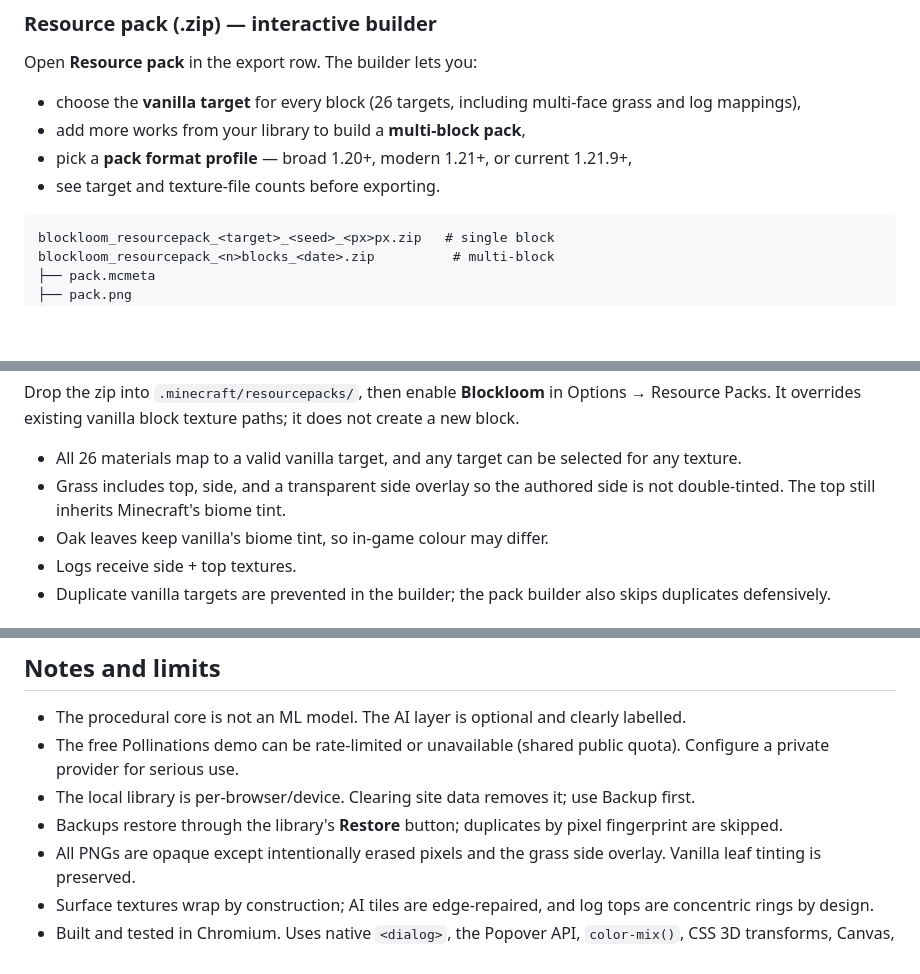
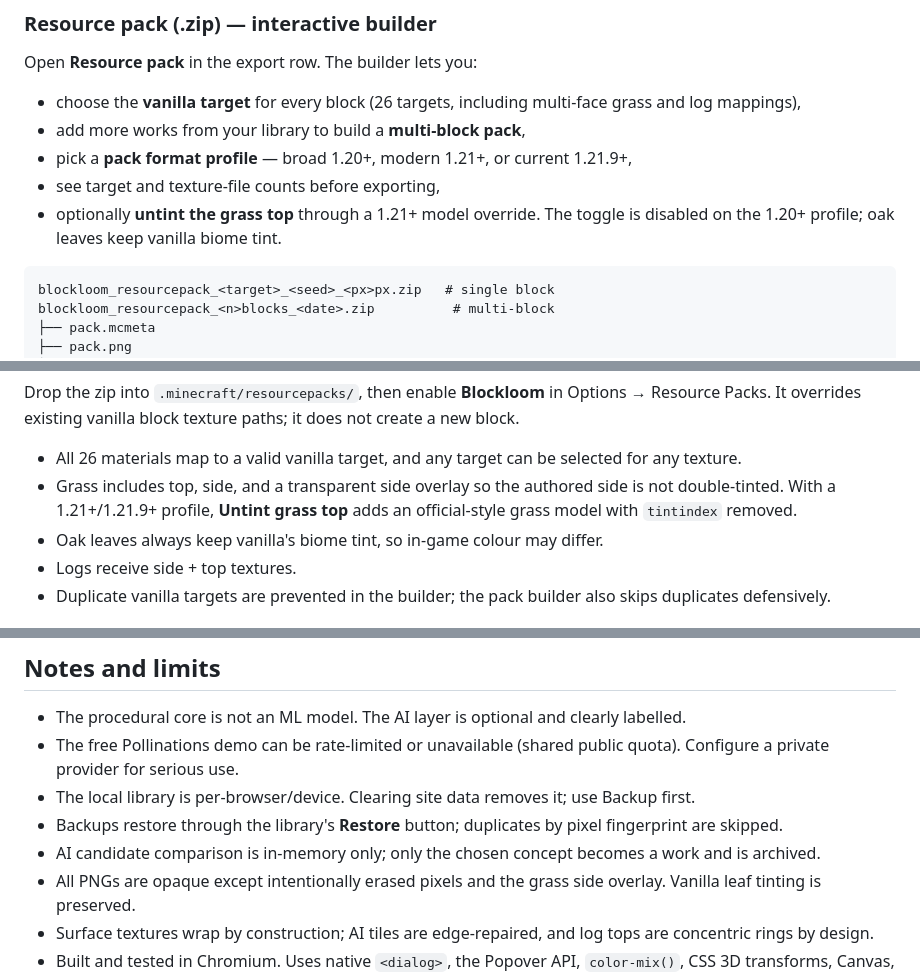
Before and after one commit to MEZTKING/blockloom, a Markdown page: README.md, 3 parts joined by grey strips. GitHub-like rendering; blank space fills up the shorter version.

````diff
--- a/README.md
+++ b/README.md
@@ -189,7 +191,8 @@ Open **Resource pack** in the export row. The builder lets you:
 - choose the **vanilla target** for every block (26 targets, including multi-face grass and log mappings),
 - add more works from your library to build a **multi-block pack**,
 - pick a **pack format profile** — broad 1.20+, modern 1.21+, or current 1.21.9+,
-- see target and texture-file counts before exporting.
+- see target and texture-file counts before exporting,
+- optionally **untint the grass top** through a 1.21+ model override. The toggle is disabled on the 1.20+ profile; oak leaves keep vanilla biome tint.
 
 ```text
 blockloom_resourcepack_<target>_<seed>_<px>px.zip   # single block
@@ -206,8 +209,8 @@ blockloom_resourcepack_<n>blocks_<date>.zip          # multi-block
 Drop the zip into `.minecraft/resourcepacks/`, then enable **Blockloom** in Options → Resource Packs. It overrides existing vanilla block texture paths; it does not create a new block.
 
 - All 26 materials map to a valid vanilla target, and any target can be selected for any texture.
-- Grass includes top, side, and a transparent side overlay so the authored side is not double-tinted. The top still inherits Minecraft's biome tint.
-- Oak leaves keep vanilla's biome tint, so in-game colour may differ.
+- Grass includes top, side, and a transparent side overlay so the authored side is not double-tinted. With a 1.21+/1.21.9+ profile, **Untint grass top** adds an official-style grass model with `tintindex` removed.
+- Oak leaves always keep vanilla's biome tint, so in-game colour may differ.
 - Logs receive side + top textures.
 - Duplicate vanilla targets are prevented in the builder; the pack builder also skips duplicates defensively.
 
@@ -238,6 +241,7 @@ screenshots/        preview images
 - The free Pollinations demo can be rate-limited or unavailable (shared public quota). Configure a private provider for serious use.
 - The local library is per-browser/device. Clearing site data removes it; use Backup first.
 - Backups restore through the library's **Restore** button; duplicates by pixel fingerprint are skipped.
+- AI candidate comparison is in-memory only; only the chosen concept becomes a work and is archived.
 - All PNGs are opaque except intentionally erased pixels and the grass side overlay. Vanilla leaf tinting is preserved.
 - Surface textures wrap by construction; AI tiles are edge-repaired, and log tops are concentric rings by design.
 - Built and tested in Chromium. Uses native `<dialog>`, the Popover API, `color-mix()`, CSS 3D transforms, Canvas, and IndexedDB.
````
Also changed, not shown: other parts of README.md (+6 -4 lines), screenshots/blockloom-ai-candidates.png (added), screenshots/blockloom-ai.png (deleted), screenshots/blockloom-pack-builder.png, 6 other files.
